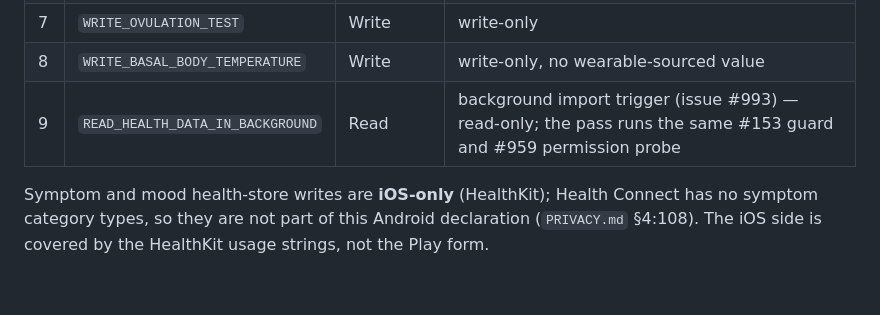
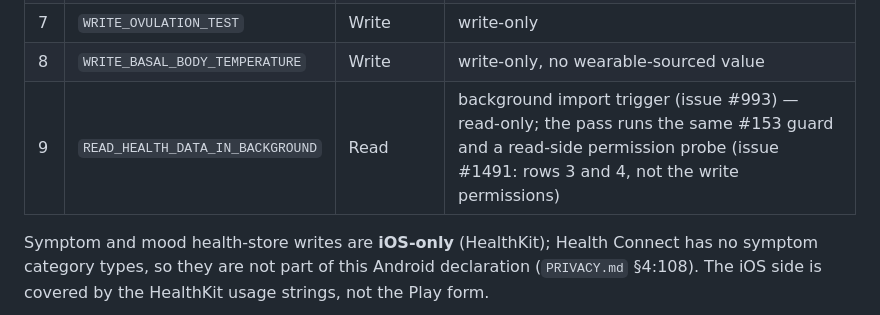
Before and after one commit to wjdavis5/lunarlog, a Markdown page: docs/ops/store-declarations.md, the part around the change. GitHub-like rendering; blank space fills up the shorter version.

Commit message:
docs(health): the background import's gate is the read-side probe (#1491)
AGENTS.md said the background import is gated by "the #959 OS-permission
probe". It is the read-side importPermissionStatus now: on Android the two
record reads the import performs, on iOS the write types (HealthKit never
discloses read access). Says which permissions count, that the probe never
sets the asked-marker, and that the screen's status line is still the
write status alone. The store-declarations table row for
READ_HEALTH_DATA_IN_BACKGROUND names the same probe.

Co-Authored-By: Claude Opus 5.5 <noreply@anthropic.com>

```diff
--- a/docs/ops/store-declarations.md
+++ b/docs/ops/store-declarations.md
@@ -187,7 +187,7 @@ is the cross-reference so both consoles are typed in the same sitting.
 | 6 | `WRITE_CERVICAL_MUCUS` | Write | fertility family (issue #228), write-only |
 | 7 | `WRITE_OVULATION_TEST` | Write | write-only |
 | 8 | `WRITE_BASAL_BODY_TEMPERATURE` | Write | write-only, no wearable-sourced value |
-| 9 | `READ_HEALTH_DATA_IN_BACKGROUND` | Read | background import trigger (issue #993) — read-only; the pass runs the same #153 guard and #959 permission probe |
+| 9 | `READ_HEALTH_DATA_IN_BACKGROUND` | Read | background import trigger (issue #993) — read-only; the pass runs the same #153 guard and a read-side permission probe (issue #1491: rows 3 and 4, not the write permissions) |
 
 Symptom and mood health-store writes are **iOS-only** (HealthKit); Health
 Connect has no symptom category types, so they are not part of this Android
```
Also changed, not shown: AGENTS.md (+1 -1 lines).
